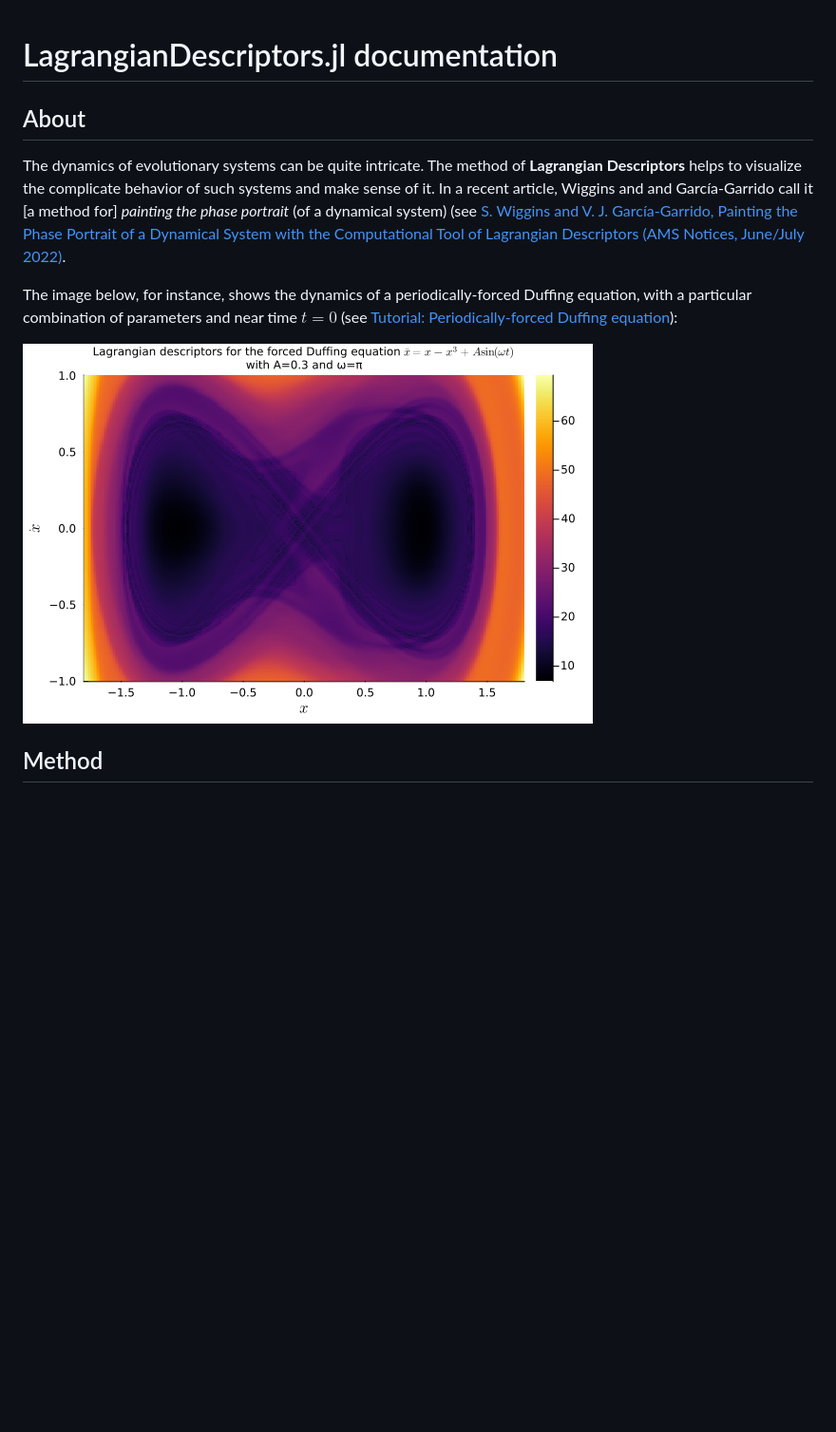
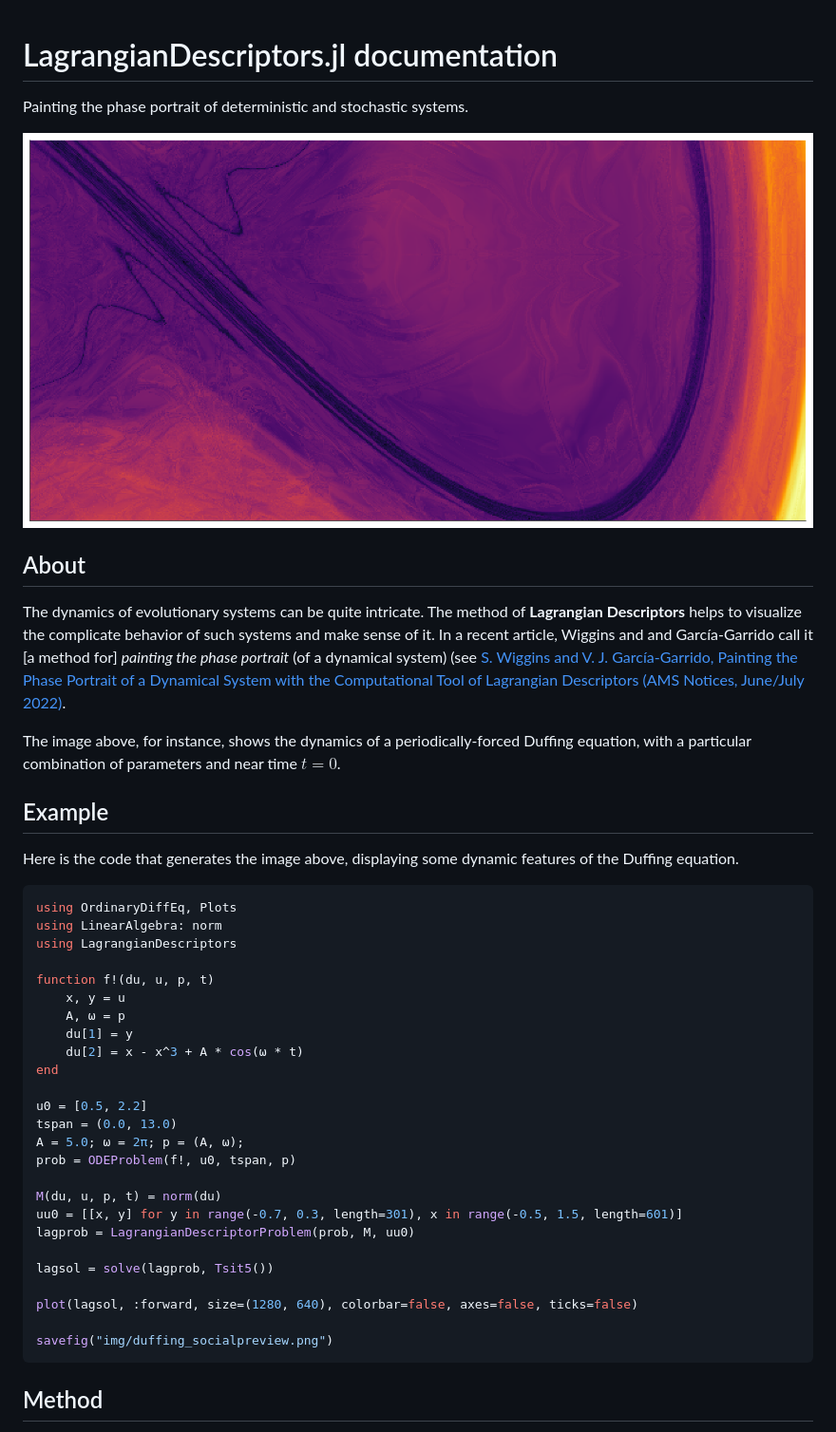
Before and after one commit to JuliaDynamics/LagrangianDescriptors.jl, a Markdown page: docs/src/index.md, the part around the change. Shown at 95% size. Rendered like a GitHub page; pictures changed too: docs/src/img/duffing_socialpreview.png (added); blank space fills up the shorter version.

Commit message:
social preview code and image

````diff
--- a/docs/src/index.md
+++ b/docs/src/index.md
@@ -1,12 +1,45 @@
 # LagrangianDescriptors.jl documentation
 
+Painting the phase portrait of deterministic and stochastic systems.
+
+![Social preview](img/duffing_socialpreview.png)
 ## About
 
 The dynamics of evolutionary systems can be quite intricate. The method of **Lagrangian Descriptors** helps to visualize the complicate behavior of such systems and make sense of it. In a recent article, Wiggins and and García-Garrido call it [a method for] *painting the phase portrait* (of a dynamical system) (see [S. Wiggins and V. J. García-Garrido, Painting the Phase Portrait of a Dynamical System with the Computational Tool of Lagrangian Descriptors (AMS Notices, June/July 2022)](https://www.ams.org/journals/notices/202206/noti2489/noti2489.html?adat=June/July%202022&trk=2489&galt=none&cat=feature&pdfissue=202206&pdffile=rnoti-p936.pdf).
 
-The image below, for instance, shows the dynamics of a periodically-forced Duffing equation, with a particular combination of parameters and near time $t=0$ (see [Tutorial: Periodically-forced Duffing equation](tutorial_ODEs.md#Periodically-forced-Duffing-equation)):
+The image above, for instance, shows the dynamics of a periodically-forced Duffing equation, with a particular combination of parameters and near time $t=0$.
 
-![Duffing](img/duffing.png)
+## Example
+
+Here is the code that generates the image above, displaying some dynamic features of the Duffing equation.
+
+```julia
+using OrdinaryDiffEq, Plots
+using LinearAlgebra: norm
+using LagrangianDescriptors
+
+function f!(du, u, p, t)
+    x, y = u
+    A, ω = p
+    du[1] = y
+    du[2] = x - x^3 + A * cos(ω * t)
+end
+
+u0 = [0.5, 2.2]
+tspan = (0.0, 13.0)
+A = 5.0; ω = 2π; p = (A, ω);
+prob = ODEProblem(f!, u0, tspan, p)
+
+M(du, u, p, t) = norm(du)
+uu0 = [[x, y] for y in range(-0.7, 0.3, length=301), x in range(-0.5, 1.5, length=601)]
+lagprob = LagrangianDescriptorProblem(prob, M, uu0)
+
+lagsol = solve(lagprob, Tsit5())
+
+plot(lagsol, :forward, size=(1280, 640), colorbar=false, axes=false, ticks=false)
+
+savefig("img/duffing_socialpreview.png")
+```
 
 ## Method
 
````
Also changed, not shown: docs/src/img/LagrangianDescriptors_socialpreview.png (added), 1 other file.
